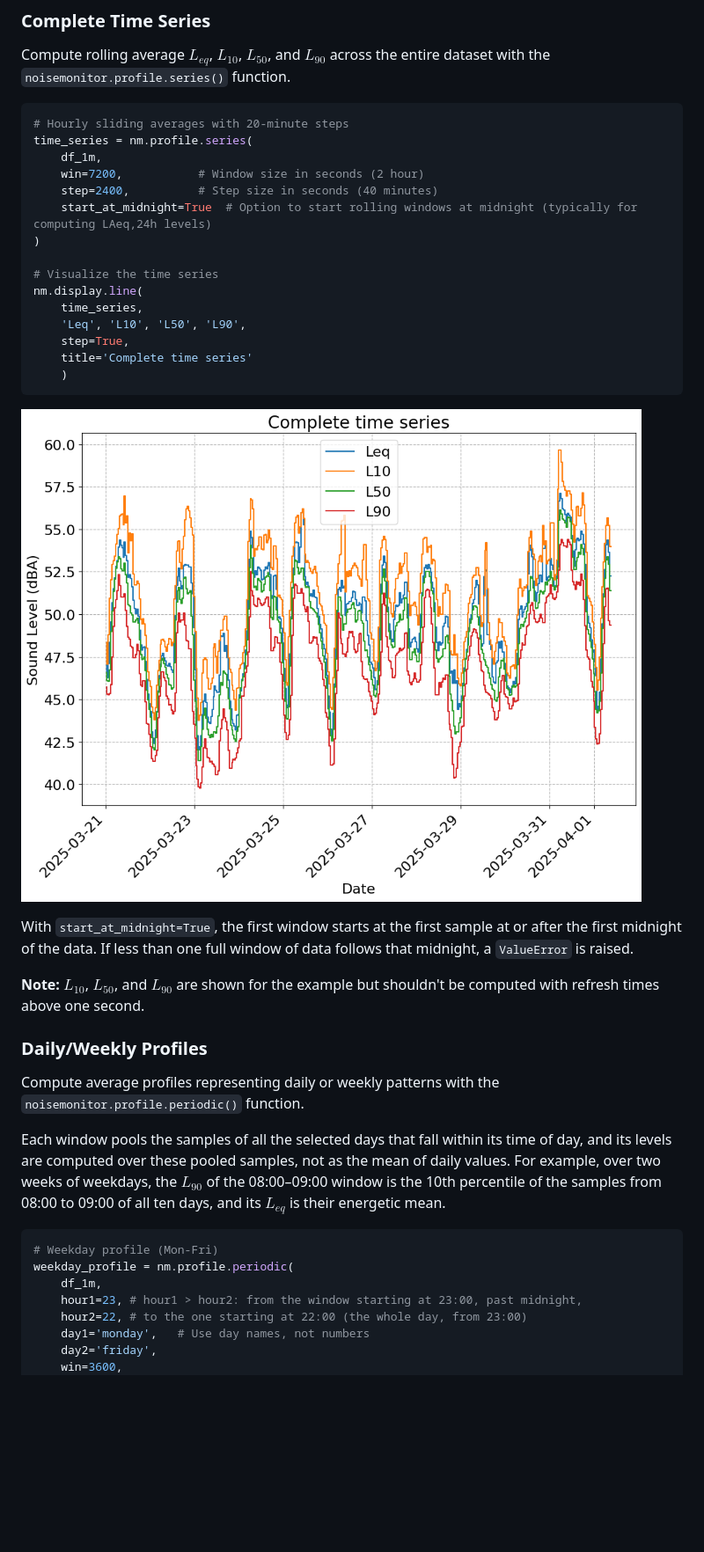
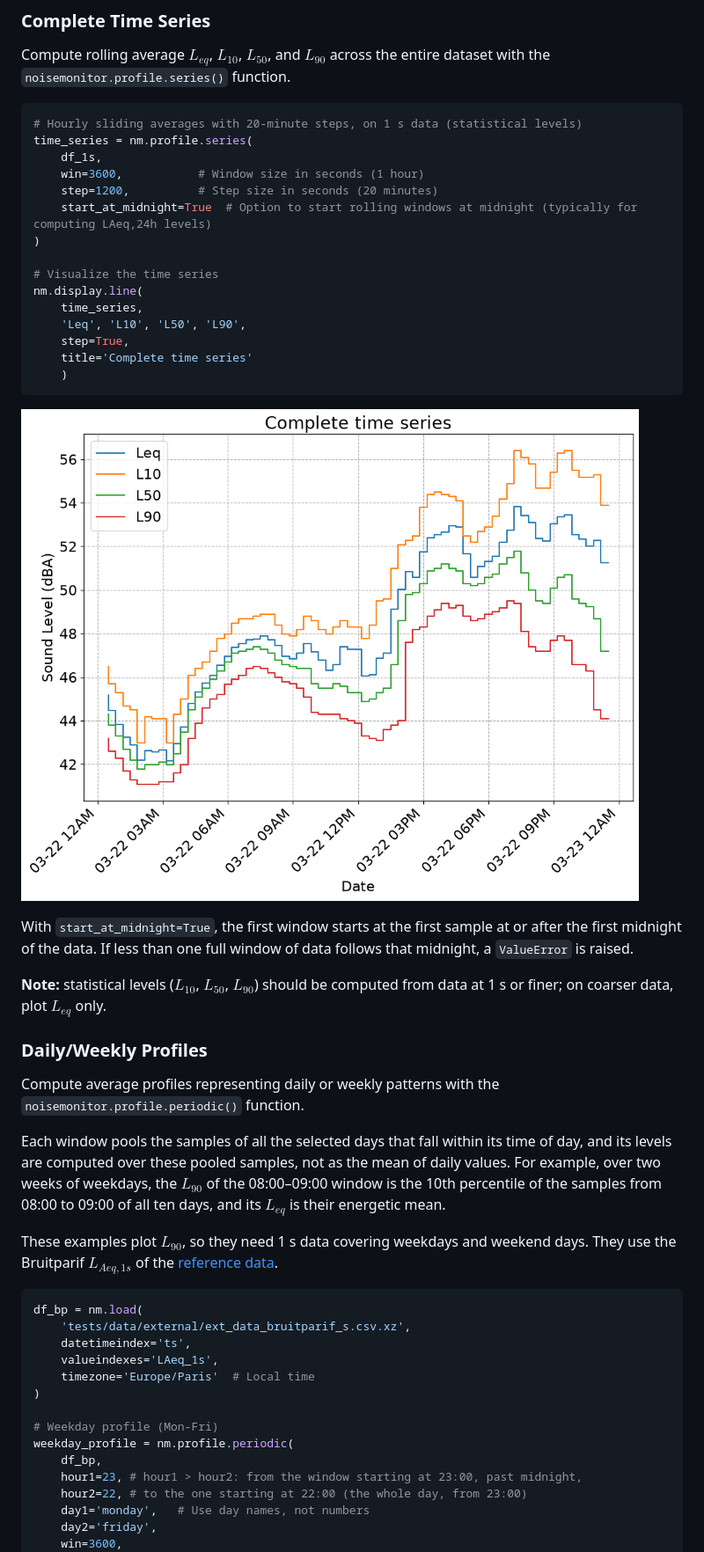
Before and after one commit to valerianF/noisemonitor, a Markdown page: docs/usage.md, the part around one of its changes. Shown at 88% size. Rendered like a GitHub page; pictures changed too: docs/images/profile_series.png; blank space fills up the shorter version.

````diff
--- a/docs/usage.md
+++ b/docs/usage.md
@@ -353,11 +353,11 @@ The `nm.profile` module computes **time-varying noise profiles** using rolling w
 Compute rolling average $L_{eq}$, $L_{10}$, $L_{50}$, and $L_{90}$ across the entire dataset with the `noisemonitor.profile.series()` function.
 
 ```python
-# Hourly sliding averages with 20-minute steps
+# Hourly sliding averages with 20-minute steps, on 1 s data (statistical levels)
 time_series = nm.profile.series(
-    df_1m,
-    win=7200,           # Window size in seconds (2 hour)
-    step=2400,          # Step size in seconds (40 minutes)
+    df_1s,
+    win=3600,           # Window size in seconds (1 hour)
+    step=1200,          # Step size in seconds (20 minutes)
     start_at_midnight=True  # Option to start rolling windows at midnight (typically for computing LAeq,24h levels)
 )
 
@@ -373,7 +373,7 @@ nm.display.line(
 
 With `start_at_midnight=True`, the first window starts at the first sample at or after the first midnight of the data. If less than one full window of data follows that midnight, a `ValueError` is raised.
 
-**Note:** $L_{10}$, $L_{50}$, and $L_{90}$ are shown for the example but shouldn't be computed with refresh times above one second.
+**Note:** statistical levels ($L_{10}$, $L_{50}$, $L_{90}$) should be computed from data at 1 s or finer; on coarser data, plot $L_{eq}$ only.
 
 ### Daily/Weekly Profiles
 
@@ -381,10 +381,19 @@ Compute average profiles representing daily or weekly patterns with the `noisemo
 
 Each window pools the samples of all the selected days that fall within its time of day, and its levels are computed over these pooled samples, not as the mean of daily values. For example, over two weeks of weekdays, the $L_{90}$ of the 08:00–09:00 window is the 10th percentile of the samples from 08:00 to 09:00 of all ten days, and its $L_{eq}$ is their energetic mean.
 
+These examples plot $L_{90}$, so they need 1 s data covering weekdays and weekend days. They use the Bruitparif $L_{Aeq,1s}$ of the [reference data](#reference-data).
+
 ```python
+df_bp = nm.load(
+    'tests/data/external/ext_data_bruitparif_s.csv.xz',
+    datetimeindex='ts',
+    valueindexes='LAeq_1s',
+    timezone='Europe/Paris'  # Local time
+)
+
 # Weekday profile (Mon-Fri)
 weekday_profile = nm.profile.periodic(
-    df_1m,
+    df_bp,
     hour1=23, # hour1 > hour2: from the window starting at 23:00, past midnight,
     hour2=22, # to the one starting at 22:00 (the whole day, from 23:00)
     day1='monday',   # Use day names, not numbers
````
Also changed, not shown: other parts of docs/usage.md (+2 -1 lines), docs/images/weekday_profile.png, docs/images/weekend_vs_weekday_profile.png.
